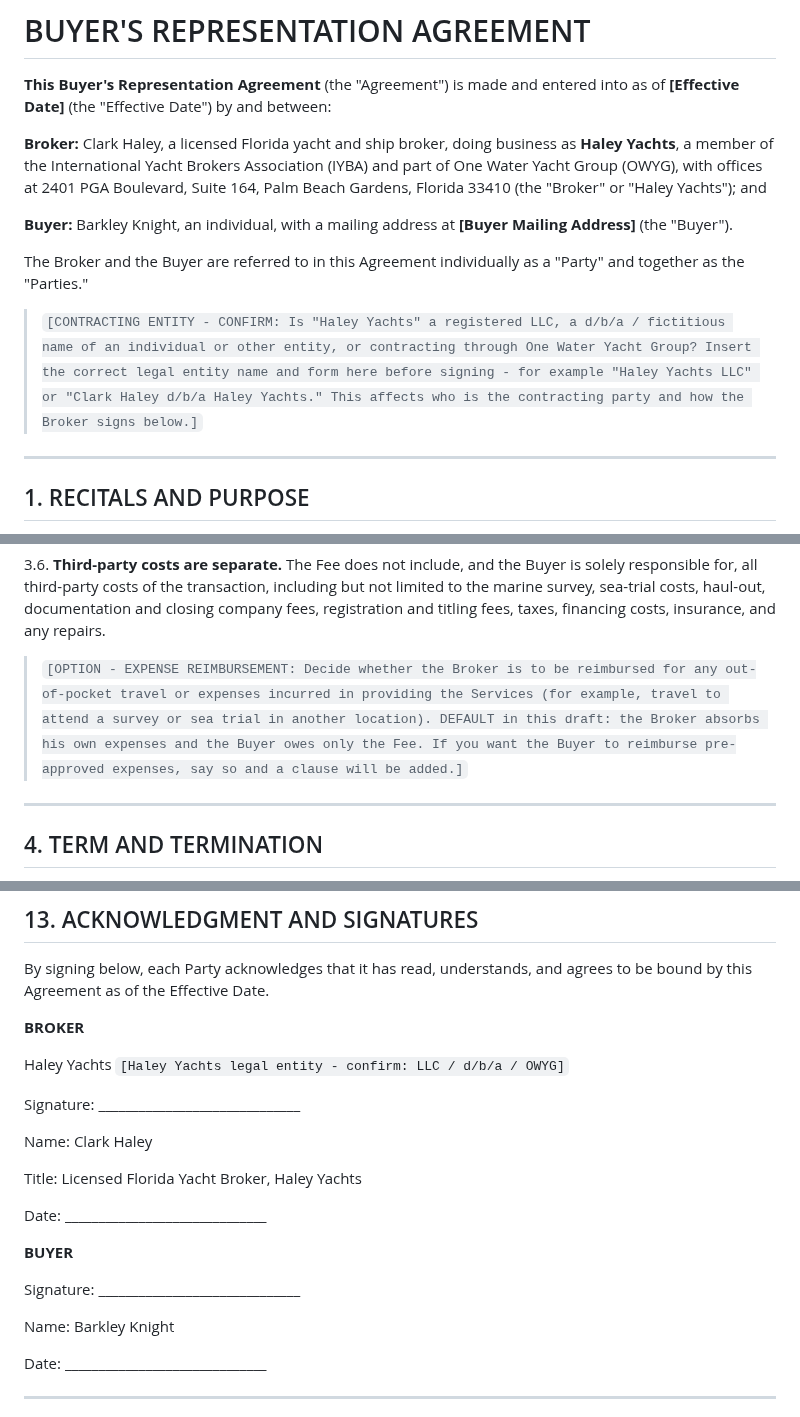
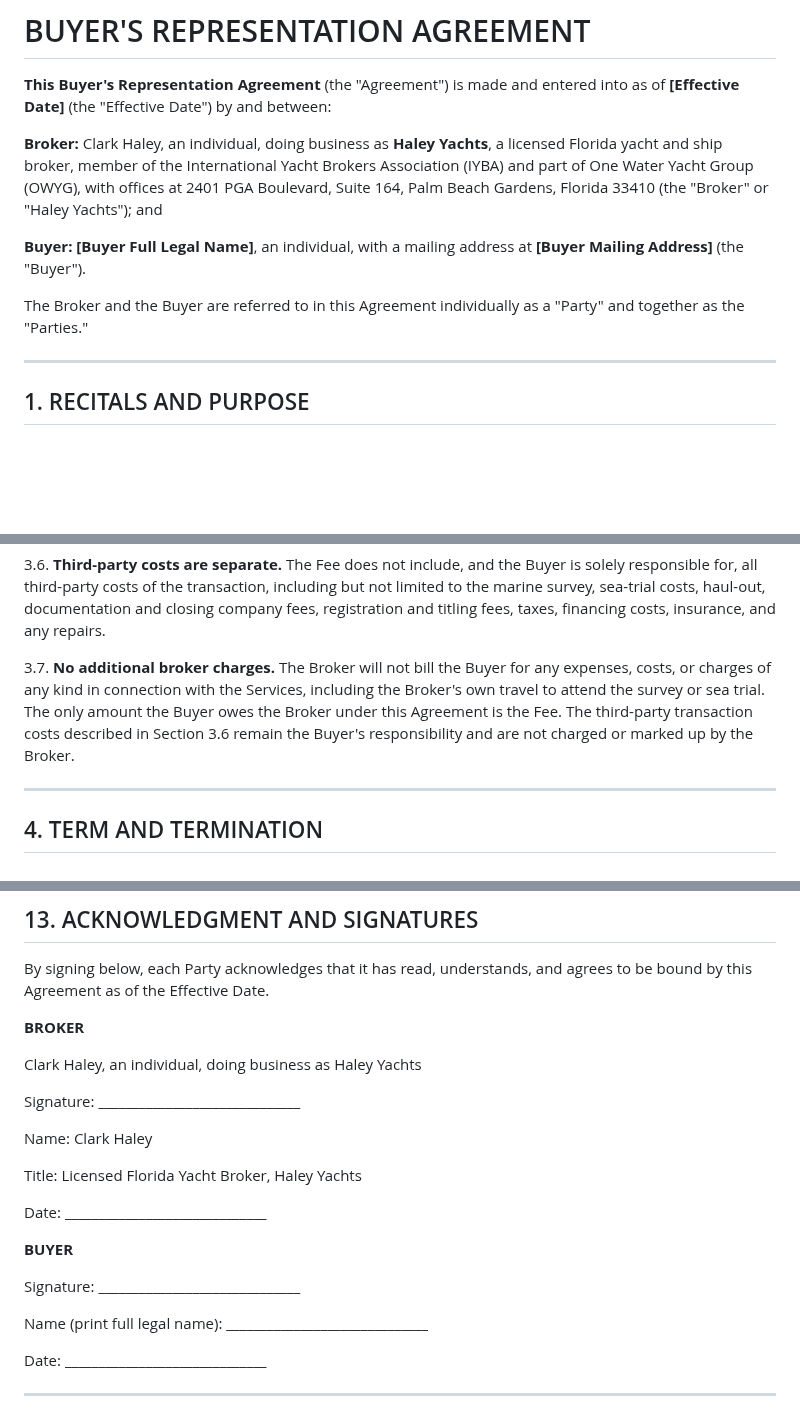
Before and after one commit to captainclarkhaley/haleyyachts-website, a Markdown page: docs/contracts/buyer-rep-agreement-barkley-knight.md, 3 parts joined by grey strips. GitHub-like rendering; blank space fills up the shorter version.

Commit message:
Buyer rep agreement: Clark personally d/b/a Haley Yachts, no broker expenses, buyer name as blank

```diff
--- a/docs/contracts/buyer-rep-agreement-barkley-knight.md
+++ b/docs/contracts/buyer-rep-agreement-barkley-knight.md
@@ -7,13 +7,11 @@
 
 **This Buyer's Representation Agreement** (the "Agreement") is made and entered into as of **[Effective Date]** (the "Effective Date") by and between:
 
-**Broker:** Clark Haley, a licensed Florida yacht and ship broker, doing business as **Haley Yachts**, a member of the International Yacht Brokers Association (IYBA) and part of One Water Yacht Group (OWYG), with offices at 2401 PGA Boulevard, Suite 164, Palm Beach Gardens, Florida 33410 (the "Broker" or "Haley Yachts"); and
+**Broker:** Clark Haley, an individual, doing business as **Haley Yachts**, a licensed Florida yacht and ship broker, member of the International Yacht Brokers Association (IYBA) and part of One Water Yacht Group (OWYG), with offices at 2401 PGA Boulevard, Suite 164, Palm Beach Gardens, Florida 33410 (the "Broker" or "Haley Yachts"); and
 
-**Buyer:** Barkley Knight, an individual, with a mailing address at **[Buyer Mailing Address]** (the "Buyer").
+**Buyer:** **[Buyer Full Legal Name]**, an individual, with a mailing address at **[Buyer Mailing Address]** (the "Buyer").
 
 The Broker and the Buyer are referred to in this Agreement individually as a "Party" and together as the "Parties."
-
-> `[CONTRACTING ENTITY - CONFIRM: Is "Haley Yachts" a registered LLC, a d/b/a / fictitious name of an individual or other entity, or contracting through One Water Yacht Group? Insert the correct legal entity name and form here before signing - for example "Haley Yachts LLC" or "Clark Haley d/b/a Haley Yachts." This affects who is the contracting party and how the Broker signs below.]`
 
 ---
 
@@ -65,7 +63,7 @@ The Broker and the Buyer are referred to in this Agreement individually as a "Pa
 
 3.6. **Third-party costs are separate.** The Fee does not include, and the Buyer is solely responsible for, all third-party costs of the transaction, including but not limited to the marine survey, sea-trial costs, haul-out, documentation and closing company fees, registration and titling fees, taxes, financing costs, insurance, and any repairs.
 
-> `[OPTION - EXPENSE REIMBURSEMENT: Decide whether the Broker is to be reimbursed for any out-of-pocket travel or expenses incurred in providing the Services (for example, travel to attend a survey or sea trial in another location). DEFAULT in this draft: the Broker absorbs his own expenses and the Buyer owes only the Fee. If you want the Buyer to reimburse pre-approved expenses, say so and a clause will be added.]`
+3.7. **No additional broker charges.** The Broker will not bill the Buyer for any expenses, costs, or charges of any kind in connection with the Services, including the Broker's own travel to attend the survey or sea trial. The only amount the Buyer owes the Broker under this Agreement is the Fee. The third-party transaction costs described in Section 3.6 remain the Buyer's responsibility and are not charged or marked up by the Broker.
 
 ---
 
@@ -195,8 +193,7 @@ By signing below, each Party acknowledges that it has read, understands, and agr
 
 **BROKER**
 
-Haley Yachts
-`[Haley Yachts legal entity - confirm: LLC / d/b/a / OWYG]`
+Clark Haley, an individual, doing business as Haley Yachts
 
 Signature: ______________________________
 
@@ -211,7 +208,7 @@ Date: ______________________________
 
 Signature: ______________________________
 
-Name: Barkley Knight
+Name (print full legal name): ______________________________
 
 Date: ______________________________
 
```
